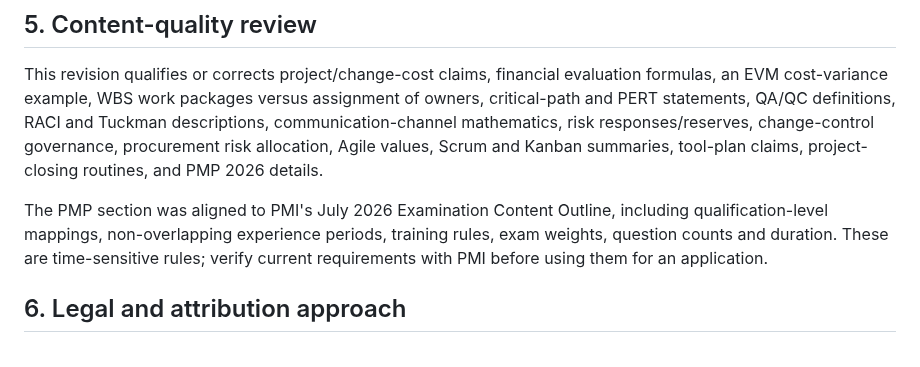
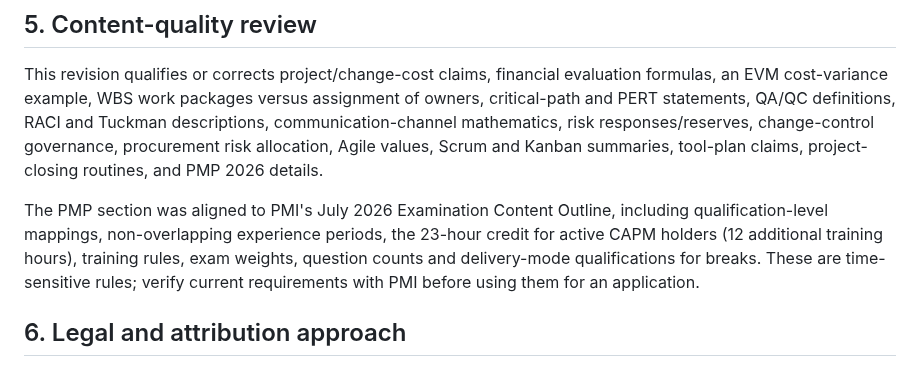
Before and after one commit to Dhananjith1/PM-Academy, a Markdown page: PORTFOLIO_DESCRIPTION.md, the part around the change. Rendered like a GitHub page.

Commit message:
Reflect corrected PMP training facts and Scaled Agile attribution in portfolio notes

```diff
--- a/PORTFOLIO_DESCRIPTION.md
+++ b/PORTFOLIO_DESCRIPTION.md
@@ -40,7 +40,7 @@ The resource is intended for students, people exploring a project-management car
 
 This revision qualifies or corrects project/change-cost claims, financial evaluation formulas, an EVM cost-variance example, WBS work packages versus assignment of owners, critical-path and PERT statements, QA/QC definitions, RACI and Tuckman descriptions, communication-channel mathematics, risk responses/reserves, change-control governance, procurement risk allocation, Agile values, Scrum and Kanban summaries, tool-plan claims, project-closing routines, and PMP 2026 details.
 
-The PMP section was aligned to PMI's July 2026 Examination Content Outline, including qualification-level mappings, non-overlapping experience periods, training rules, exam weights, question counts and duration. These are time-sensitive rules; verify current requirements with PMI before using them for an application.
+The PMP section was aligned to PMI's July 2026 Examination Content Outline, including qualification-level mappings, non-overlapping experience periods, the 23-hour credit for active CAPM holders (12 additional training hours), training rules, exam weights, question counts and delivery-mode qualifications for breaks. These are time-sensitive rules; verify current requirements with PMI before using them for an application.
 
 ## 6. Legal and attribution approach
 
```
